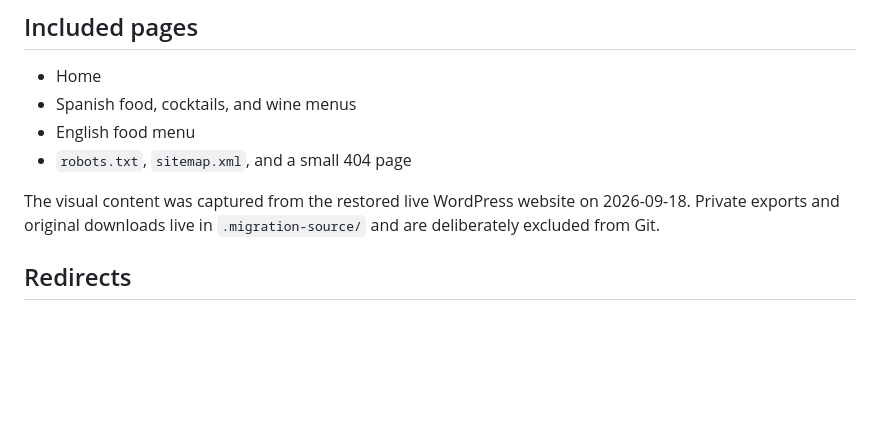
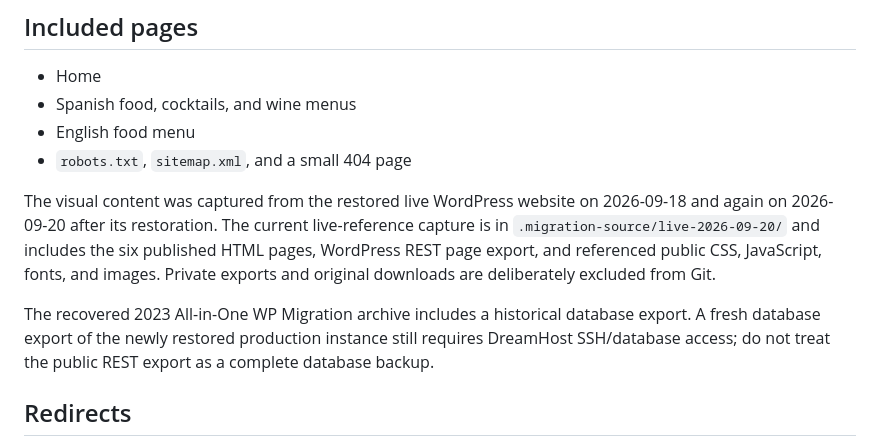
Before and after one commit to albertogil/pascualcr, a Markdown page: README.md, the part around the change. Rendered like a GitHub page; blank space fills up the shorter version.

Commit message:
Document restored WordPress reference capture

```diff
--- a/README.md
+++ b/README.md
@@ -9,7 +9,9 @@ Lightweight, framework-free static source for Pascual Tapas & Bar.
 - English food menu
 - `robots.txt`, `sitemap.xml`, and a small 404 page
 
-The visual content was captured from the restored live WordPress website on 2026-09-18. Private exports and original downloads live in `.migration-source/` and are deliberately excluded from Git.
+The visual content was captured from the restored live WordPress website on 2026-09-18 and again on 2026-09-20 after its restoration. The current live-reference capture is in `.migration-source/live-2026-09-20/` and includes the six published HTML pages, WordPress REST page export, and referenced public CSS, JavaScript, fonts, and images. Private exports and original downloads are deliberately excluded from Git.
+
+The recovered 2023 All-in-One WP Migration archive includes a historical database export. A fresh database export of the newly restored production instance still requires DreamHost SSH/database access; do not treat the public REST export as a complete database backup.
 
 ## Redirects
 
```
